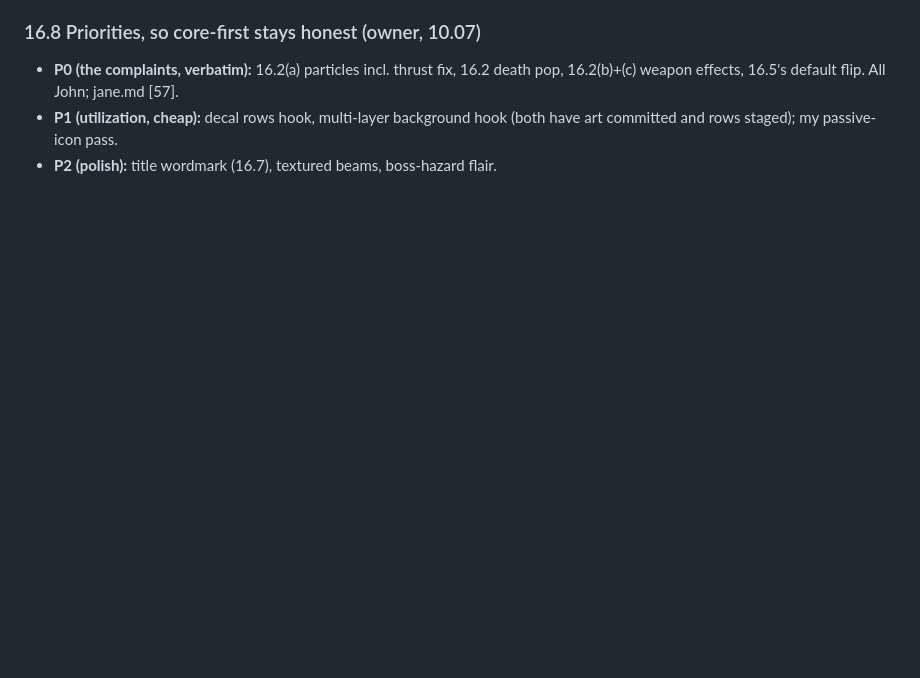
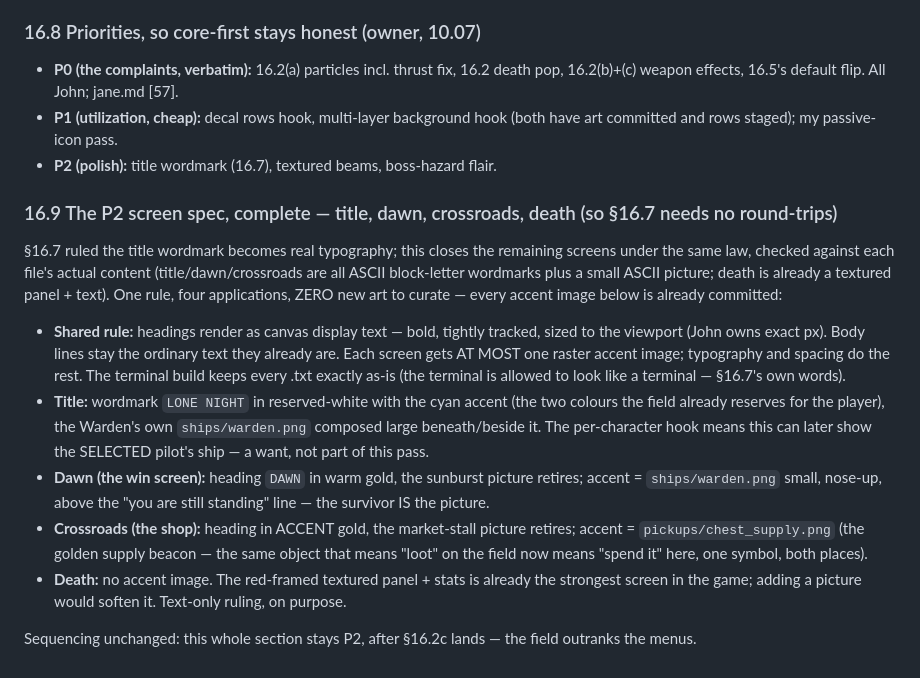
Before and after one commit to JonipHarju/ascii-survivors, a Markdown page: design.md, the part around the change. GitHub-like rendering; blank space fills up the shorter version.

Commit message:
Jane: complete the P2 screen spec (16.9), respond to John's dot-primitive landing
Co-Authored-By: Claude Fable 5 <noreply@anthropic.com>

```diff
--- a/design.md
+++ b/design.md
@@ -2506,3 +2506,37 @@ the terminal is allowed to look like a terminal).
   hook (both have art committed and rows staged); my passive-icon pass.
 - **P2 (polish):** title wordmark (16.7), textured beams, boss-hazard
   flair.
+
+### 16.9 The P2 screen spec, complete — title, dawn, crossroads, death (so §16.7 needs no round-trips)
+
+§16.7 ruled the title wordmark becomes real typography; this closes the
+remaining screens under the same law, checked against each file's actual
+content (title/dawn/crossroads are all ASCII block-letter wordmarks plus a
+small ASCII picture; death is already a textured panel + text). One rule,
+four applications, ZERO new art to curate — every accent image below is
+already committed:
+
+- **Shared rule:** headings render as canvas display text — bold, tightly
+  tracked, sized to the viewport (John owns exact px). Body lines stay the
+  ordinary text they already are. Each screen gets AT MOST one raster
+  accent image; typography and spacing do the rest. The terminal build
+  keeps every .txt exactly as-is (the terminal is allowed to look like a
+  terminal — §16.7's own words).
+- **Title:** wordmark `LONE NIGHT` in reserved-white with the cyan accent
+  (the two colours the field already reserves for the player), the
+  Warden's own `ships/warden.png` composed large beneath/beside it. The
+  per-character hook means this can later show the SELECTED pilot's ship —
+  a want, not part of this pass.
+- **Dawn (the win screen):** heading `DAWN` in warm gold, the sunburst
+  picture retires; accent = `ships/warden.png` small, nose-up, above the
+  "you are still standing" line — the survivor IS the picture.
+- **Crossroads (the shop):** heading in ACCENT gold, the market-stall
+  picture retires; accent = `pickups/chest_supply.png` (the golden supply
+  beacon — the same object that means "loot" on the field now means
+  "spend it" here, one symbol, both places).
+- **Death:** no accent image. The red-framed textured panel + stats is
+  already the strongest screen in the game; adding a picture would soften
+  it. Text-only ruling, on purpose.
+
+Sequencing unchanged: this whole section stays P2, after §16.2c lands —
+the field outranks the menus.
```
Also changed, not shown: jane.md (+27 -0 lines).
